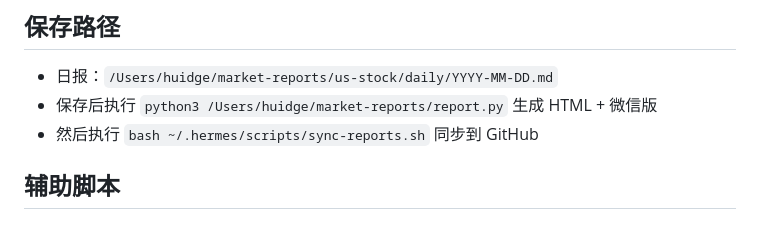
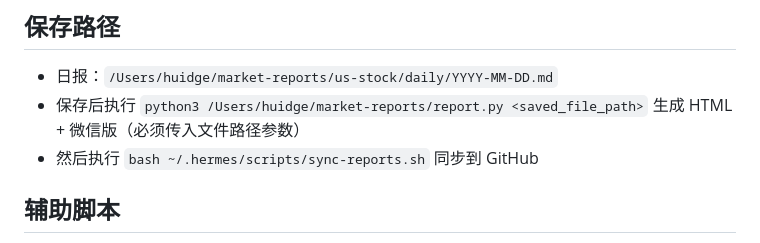
Before and after one commit to huidge/hermes-skills, a Markdown page: data-science/us-stock-daily-report/SKILL.md, the part around the change. Rendered like a GitHub page.

Commit message:
Auto-sync skills 2026-04-21 10:01

```diff
--- a/data-science/us-stock-daily-report/SKILL.md
+++ b/data-science/us-stock-daily-report/SKILL.md
@@ -99,7 +99,7 @@ S&P 500 十一大板块：
 
 ## 保存路径
 - 日报：`/Users/huidge/market-reports/us-stock/daily/YYYY-MM-DD.md`
-- 保存后执行 `python3 /Users/huidge/market-reports/report.py` 生成 HTML + 微信版
+- 保存后执行 `python3 /Users/huidge/market-reports/report.py <saved_file_path>` 生成 HTML + 微信版（必须传入文件路径参数）
 - 然后执行 `bash ~/.hermes/scripts/sync-reports.sh` 同步到 GitHub
 
 ## 辅助脚本
```
